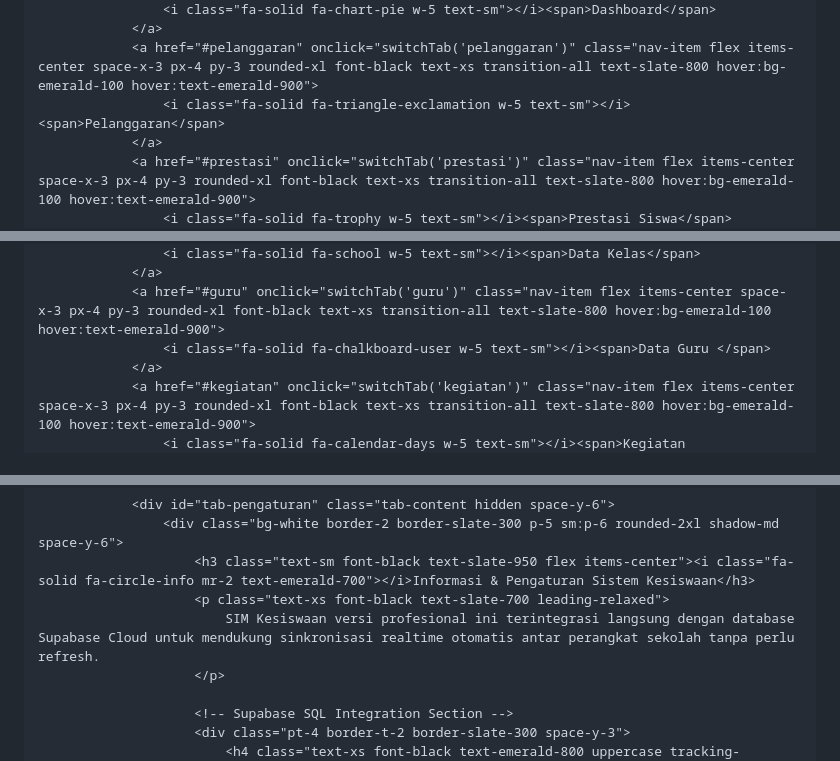
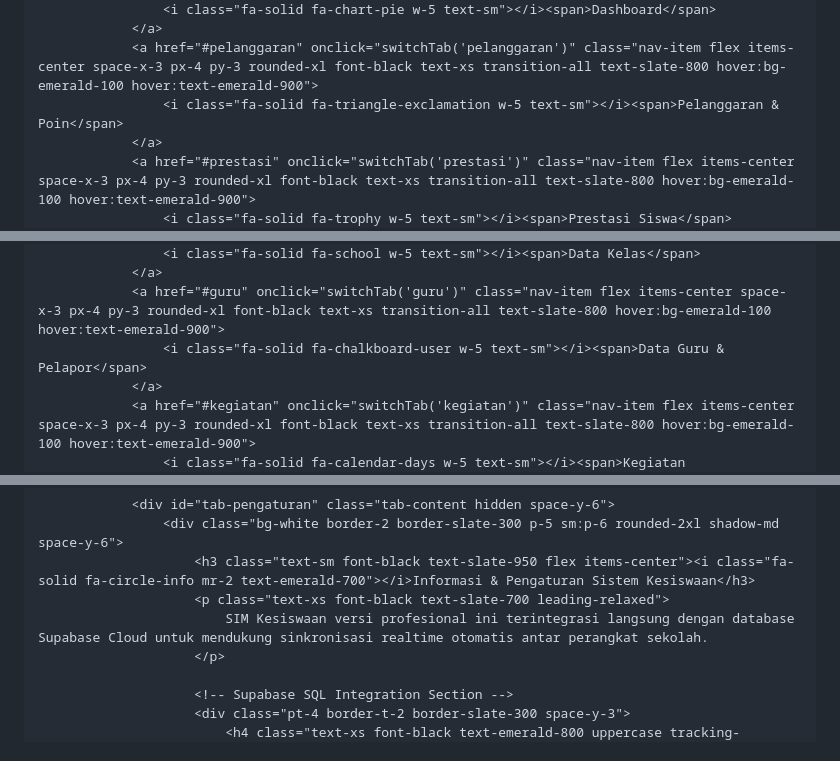
Before and after one commit to hqsmpringinagung-app/laporan-kesiswaan, a Markdown page: README.md, 3 parts joined by grey strips. Rendered like a GitHub page.

```diff
--- a/README.md
+++ b/README.md
@@ -56,7 +56,7 @@
                     <i class="fa-solid fa-chart-pie w-5 text-sm"></i><span>Dashboard</span>
                 </a>
                 <a href="#pelanggaran" onclick="switchTab('pelanggaran')" class="nav-item flex items-center space-x-3 px-4 py-3 rounded-xl font-black text-xs transition-all text-slate-800 hover:bg-emerald-100 hover:text-emerald-900">
-                    <i class="fa-solid fa-triangle-exclamation w-5 text-sm"></i><span>Pelanggaran</span>
+                    <i class="fa-solid fa-triangle-exclamation w-5 text-sm"></i><span>Pelanggaran & Poin</span>
                 </a>
                 <a href="#prestasi" onclick="switchTab('prestasi')" class="nav-item flex items-center space-x-3 px-4 py-3 rounded-xl font-black text-xs transition-all text-slate-800 hover:bg-emerald-100 hover:text-emerald-900">
                     <i class="fa-solid fa-trophy w-5 text-sm"></i><span>Prestasi Siswa</span>
@@ -71,7 +71,7 @@
                     <i class="fa-solid fa-school w-5 text-sm"></i><span>Data Kelas</span>
                 </a>
                 <a href="#guru" onclick="switchTab('guru')" class="nav-item flex items-center space-x-3 px-4 py-3 rounded-xl font-black text-xs transition-all text-slate-800 hover:bg-emerald-100 hover:text-emerald-900">
-                    <i class="fa-solid fa-chalkboard-user w-5 text-sm"></i><span>Data Guru </span>
+                    <i class="fa-solid fa-chalkboard-user w-5 text-sm"></i><span>Data Guru & Pelapor</span>
                 </a>
                 <a href="#kegiatan" onclick="switchTab('kegiatan')" class="nav-item flex items-center space-x-3 px-4 py-3 rounded-xl font-black text-xs transition-all text-slate-800 hover:bg-emerald-100 hover:text-emerald-900">
                     <i class="fa-solid fa-calendar-days w-5 text-sm"></i><span>Kegiatan Kesiswaan</span>
@@ -539,7 +545,7 @@
                     <div class="bg-white border-2 border-slate-300 p-5 sm:p-6 rounded-2xl shadow-md space-y-6">
                         <h3 class="text-sm font-black text-slate-950 flex items-center"><i class="fa-solid fa-circle-info mr-2 text-emerald-700"></i>Informasi & Pengaturan Sistem Kesiswaan</h3>
                         <p class="text-xs font-black text-slate-700 leading-relaxed">
-                            SIM Kesiswaan versi profesional ini terintegrasi langsung dengan database Supabase Cloud untuk mendukung sinkronisasi realtime otomatis antar perangkat sekolah tanpa perlu refresh.
+                            SIM Kesiswaan versi profesional ini terintegrasi langsung dengan database Supabase Cloud untuk mendukung sinkronisasi realtime otomatis antar perangkat sekolah.
                         </p>
 
                         <!-- Supabase SQL Integration Section -->
```
Also changed, not shown: other parts of README.md (+17 -8 lines).
